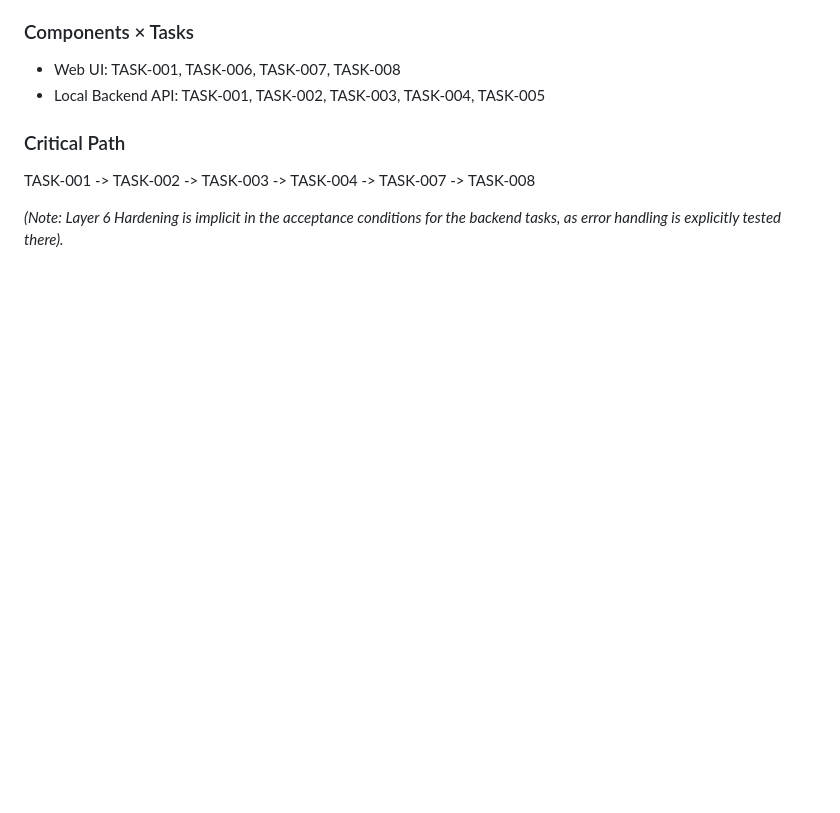
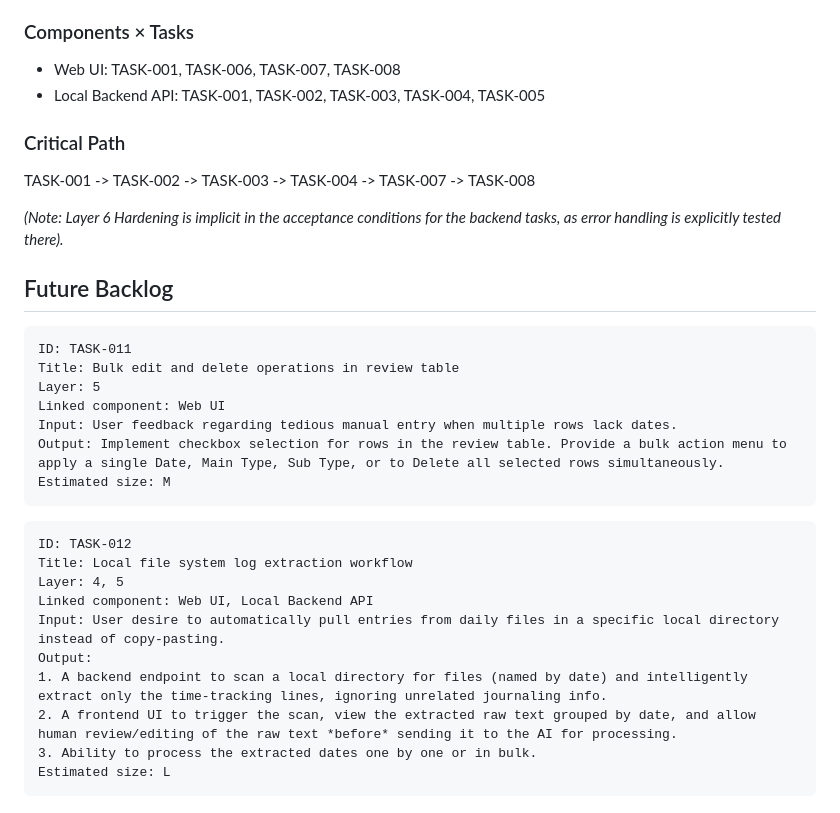
Before and after one commit to vdsperera/timesync-ai, a Markdown page: docs/tasks.md, the part around the change. GitHub-like rendering; blank space fills up the shorter version.

Commit message:
docs: add bulk edit and local file extraction ideas to future backlog

````diff
--- a/docs/tasks.md
+++ b/docs/tasks.md
@@ -165,3 +165,28 @@ Risk / notes: UI state management complexity.
 TASK-001 -> TASK-002 -> TASK-003 -> TASK-004 -> TASK-007 -> TASK-008
 
 *(Note: Layer 6 Hardening is implicit in the acceptance conditions for the backend tasks, as error handling is explicitly tested there).*
+
+## Future Backlog
+
+```
+ID: TASK-011
+Title: Bulk edit and delete operations in review table
+Layer: 5
+Linked component: Web UI
+Input: User feedback regarding tedious manual entry when multiple rows lack dates.
+Output: Implement checkbox selection for rows in the review table. Provide a bulk action menu to apply a single Date, Main Type, Sub Type, or to Delete all selected rows simultaneously.
+Estimated size: M
+```
+
+```
+ID: TASK-012
+Title: Local file system log extraction workflow
+Layer: 4, 5
+Linked component: Web UI, Local Backend API
+Input: User desire to automatically pull entries from daily files in a specific local directory instead of copy-pasting.
+Output:
+1. A backend endpoint to scan a local directory for files (named by date) and intelligently extract only the time-tracking lines, ignoring unrelated journaling info.
+2. A frontend UI to trigger the scan, view the extracted raw text grouped by date, and allow human review/editing of the raw text *before* sending it to the AI for processing.
+3. Ability to process the extracted dates one by one or in bulk.
+Estimated size: L
+```
````
